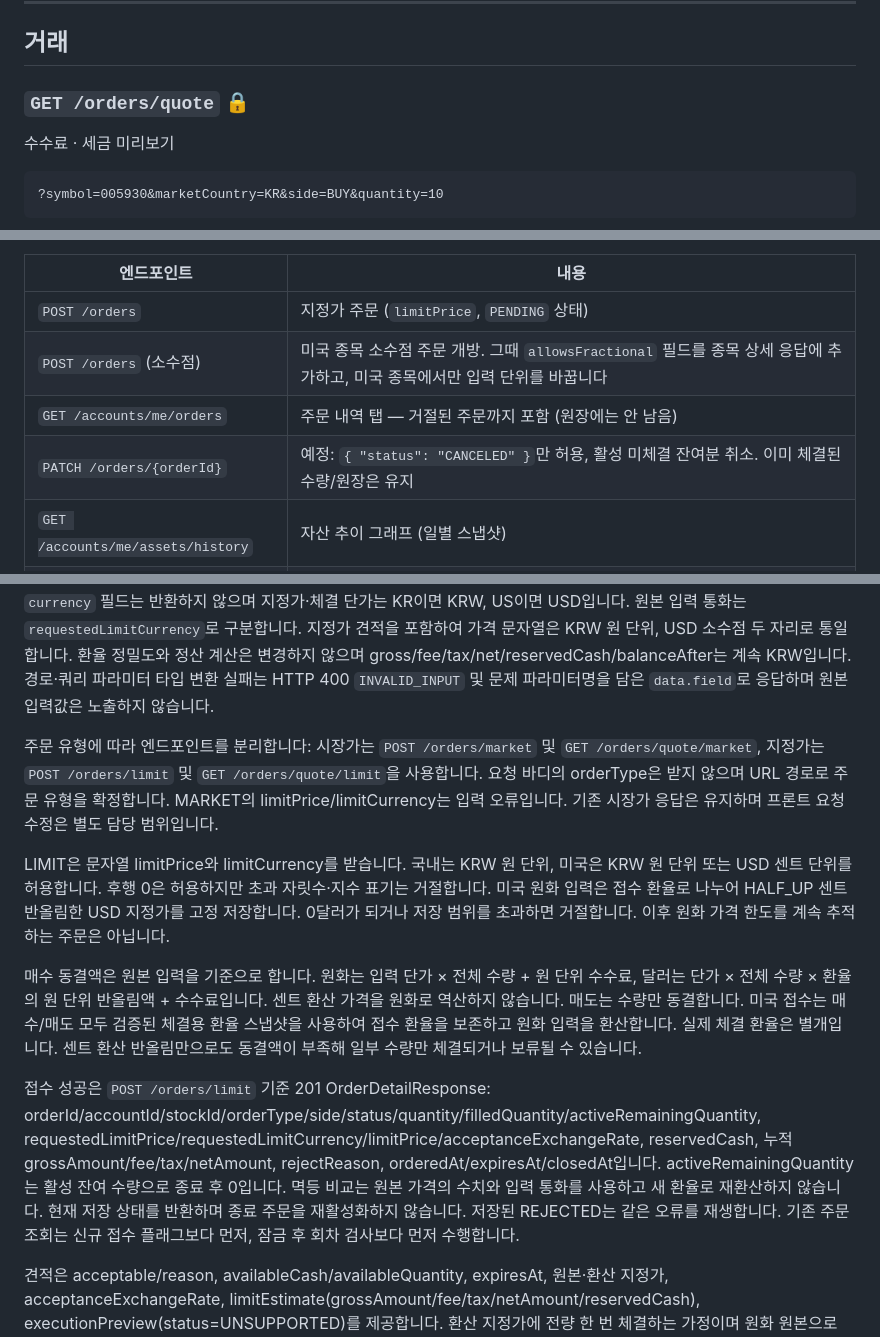
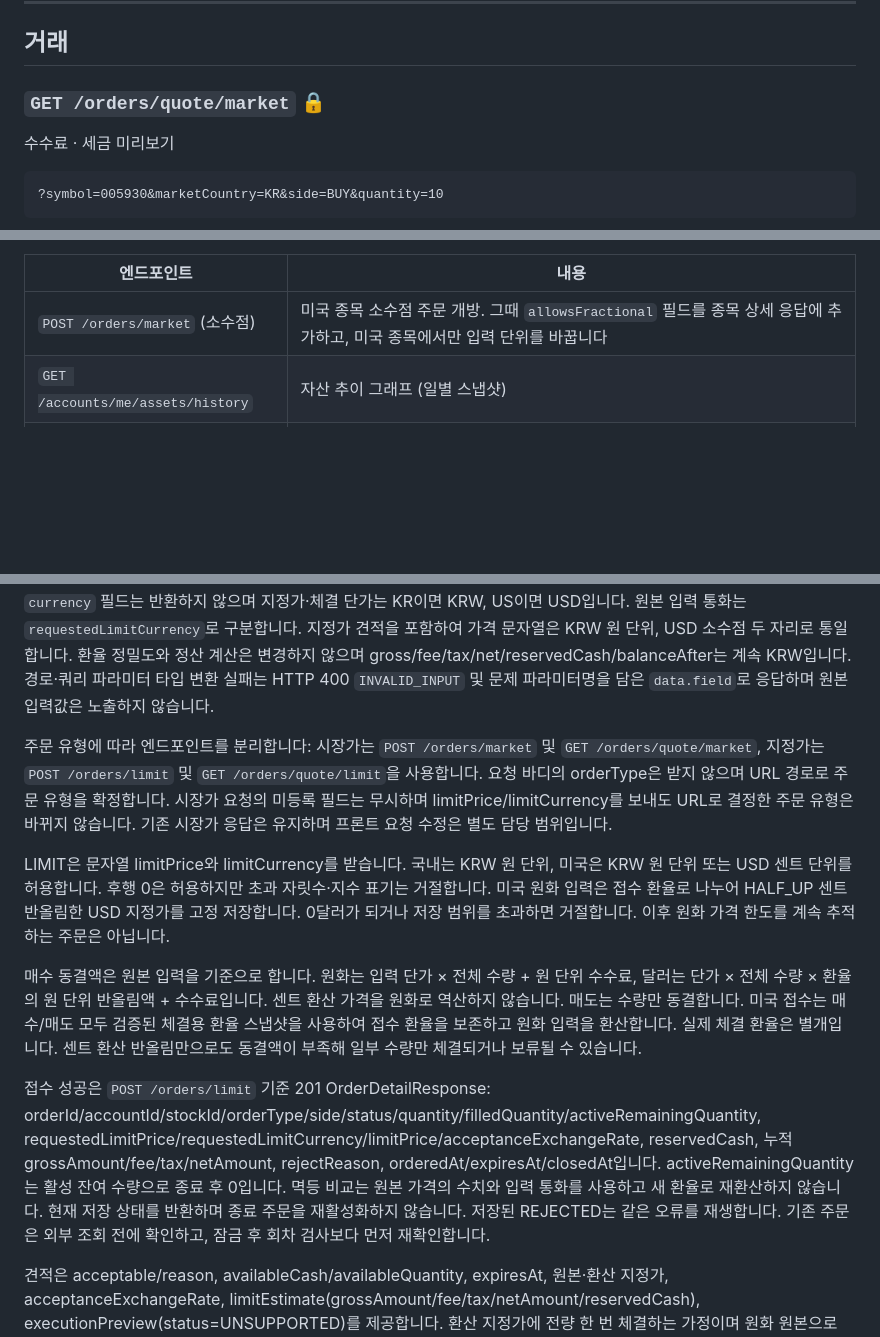
Before and after one commit to prgrms-be-devcourse/NBE10-12-final-BAEDANG, a Markdown page: docs/api-spec.ko.md, 3 parts joined by grey strips. Rendered like a GitHub page; blank space fills up the shorter version.

````diff
--- a/docs/api-spec.ko.md
+++ b/docs/api-spec.ko.md
@@ -574,7 +574,7 @@ minute_candle 에 60초 이내 데이터가 있나?
 
 ## 거래
 
-### `GET /orders/quote` 🔒
+### `GET /orders/quote/market` 🔒
 수수료 · 세금 미리보기
 
 ```
@@ -971,10 +971,7 @@ INSERT INTO ledger_entry (entry_type='INITIAL_DEPOSIT', occurred_at=:resetAt, ..
 
 | 엔드포인트 | 내용 |
 |---|---|
-| `POST /orders` | 지정가 주문 (`limitPrice`, `PENDING` 상태) |
-| `POST /orders` (소수점) | 미국 종목 소수점 주문 개방. 그때 `allowsFractional` 필드를 종목 상세 응답에 추가하고, 미국 종목에서만 입력 단위를 바꿉니다 |
-| `GET /accounts/me/orders` | 주문 내역 탭 — 거절된 주문까지 포함 (원장에는 안 남음) |
-| `PATCH /orders/{orderId}` | 예정: `{ "status": "CANCELED" }`만 허용, 활성 미체결 잔여분 취소. 이미 체결된 수량/원장은 유지 |
+| `POST /orders/market` (소수점) | 미국 종목 소수점 주문 개방. 그때 `allowsFractional` 필드를 종목 상세 응답에 추가하고, 미국 종목에서만 입력 단위를 바꿉니다 |
 | `GET /accounts/me/assets/history` | 자산 추이 그래프 (일별 스냅샷) |
 | `GET /accounts/me/report` | 투자 습관 진단 |
 | `GET /stocks/{symbol}/orderbook` | 호가 |
@@ -989,13 +986,13 @@ INSERT INTO ledger_entry (entry_type='INITIAL_DEPOSIT', occurred_at=:resetAt, ..
 
 주문 상세·목록·지정가 접수·취소 응답에는 `symbol`, `name`, `marketCountry`를 제공합니다. 체결 목록 응답은 `{orderId, stock: {symbol, name, marketCountry}, items, nextCursor, hasNext}` 구조입니다. 종목 정보는 개별 체결 항목이 아닌 페이지 상위에 한 번 제공하며, 빈 목록에도 orderId와 stock을 반환합니다. 페이지네이션과 체결 정렬은 유지합니다. `currency` 필드는 반환하지 않으며 지정가·체결 단가는 KR이면 KRW, US이면 USD입니다. 원본 입력 통화는 `requestedLimitCurrency`로 구분합니다. 지정가 견적을 포함하여 가격 문자열은 KRW 원 단위, USD 소수점 두 자리로 통일합니다. 환율 정밀도와 정산 계산은 변경하지 않으며 gross/fee/tax/net/reservedCash/balanceAfter는 계속 KRW입니다. 경로·쿼리 파라미터 타입 변환 실패는 HTTP 400 `INVALID_INPUT` 및 문제 파라미터명을 담은 `data.field`로 응답하며 원본 입력값은 노출하지 않습니다.
 
-주문 유형에 따라 엔드포인트를 분리합니다: 시장가는 `POST /orders/market` 및 `GET /orders/quote/market`, 지정가는 `POST /orders/limit` 및 `GET /orders/quote/limit`을 사용합니다. 요청 바디의 orderType은 받지 않으며 URL 경로로 주문 유형을 확정합니다. MARKET의 limitPrice/limitCurrency는 입력 오류입니다. 기존 시장가 응답은 유지하며 프론트 요청 수정은 별도 담당 범위입니다.
+주문 유형에 따라 엔드포인트를 분리합니다: 시장가는 `POST /orders/market` 및 `GET /orders/quote/market`, 지정가는 `POST /orders/limit` 및 `GET /orders/quote/limit`을 사용합니다. 요청 바디의 orderType은 받지 않으며 URL 경로로 주문 유형을 확정합니다. 시장가 요청의 미등록 필드는 무시하며 limitPrice/limitCurrency를 보내도 URL로 결정한 주문 유형은 바뀌지 않습니다. 기존 시장가 응답은 유지하며 프론트 요청 수정은 별도 담당 범위입니다.
 
 LIMIT은 문자열 limitPrice와 limitCurrency를 받습니다. 국내는 KRW 원 단위, 미국은 KRW 원 단위 또는 USD 센트 단위를 허용합니다. 후행 0은 허용하지만 초과 자릿수·지수 표기는 거절합니다. 미국 원화 입력은 접수 환율로 나누어 HALF_UP 센트 반올림한 USD 지정가를 고정 저장합니다. 0달러가 되거나 저장 범위를 초과하면 거절합니다. 이후 원화 가격 한도를 계속 추적하는 주문은 아닙니다.
 
 매수 동결액은 원본 입력을 기준으로 합니다. 원화는 입력 단가 × 전체 수량 + 원 단위 수수료, 달러는 단가 × 전체 수량 × 환율의 원 단위 반올림액 + 수수료입니다. 센트 환산 가격을 원화로 역산하지 않습니다. 매도는 수량만 동결합니다. 미국 접수는 매수/매도 모두 검증된 체결용 환율 스냅샷을 사용하여 접수 환율을 보존하고 원화 입력을 환산합니다. 실제 체결 환율은 별개입니다. 센트 환산 반올림만으로도 동결액이 부족해 일부 수량만 체결되거나 보류될 수 있습니다.
 
-접수 성공은 `POST /orders/limit` 기준 201 OrderDetailResponse: orderId/accountId/stockId/orderType/side/status/quantity/filledQuantity/activeRemainingQuantity, requestedLimitPrice/requestedLimitCurrency/limitPrice/acceptanceExchangeRate, reservedCash, 누적 grossAmount/fee/tax/netAmount, rejectReason, orderedAt/expiresAt/closedAt입니다. activeRemainingQuantity는 활성 잔여 수량으로 종료 후 0입니다. 멱등 비교는 원본 가격의 수치와 입력 통화를 사용하고 새 환율로 재환산하지 않습니다. 현재 저장 상태를 반환하며 종료 주문을 재활성화하지 않습니다. 저장된 REJECTED는 같은 오류를 재생합니다. 기존 주문 조회는 신규 접수 플래그보다 먼저, 잠금 후 회차 검사보다 먼저 수행합니다.
+접수 성공은 `POST /orders/limit` 기준 201 OrderDetailResponse: orderId/accountId/stockId/orderType/side/status/quantity/filledQuantity/activeRemainingQuantity, requestedLimitPrice/requestedLimitCurrency/limitPrice/acceptanceExchangeRate, reservedCash, 누적 grossAmount/fee/tax/netAmount, rejectReason, orderedAt/expiresAt/closedAt입니다. activeRemainingQuantity는 활성 잔여 수량으로 종료 후 0입니다. 멱등 비교는 원본 가격의 수치와 입력 통화를 사용하고 새 환율로 재환산하지 않습니다. 현재 저장 상태를 반환하며 종료 주문을 재활성화하지 않습니다. 저장된 REJECTED는 같은 오류를 재생합니다. 기존 주문은 외부 조회 전에 확인하고, 잠금 후 회차 검사보다 먼저 재확인합니다.
 
 견적은 acceptable/reason, availableCash/availableQuantity, expiresAt, 원본·환산 지정가, acceptanceExchangeRate, limitEstimate(grossAmount/fee/tax/netAmount/reservedCash), executionPreview(status=UNSUPPORTED)를 제공합니다. 환산 지정가에 전량 한 번 체결하는 가정이며 원화 원본으로 계산한 동결액과 다를 수 있습니다. 동결·물량 소비는 하지 않습니다. 미지원은 예상 체결 0주가 아닙니다. 예상 매도 순금액이 0 이하라는 이유만으로 접수를 막지는 않습니다.
 
````
Also changed, not shown: other parts of docs/api-spec.ko.md (+3 -3 lines), docs/api-spec.md (+7 -10 lines).
